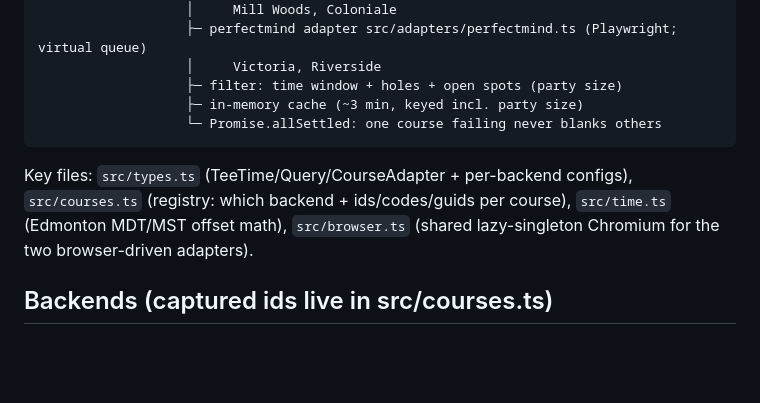
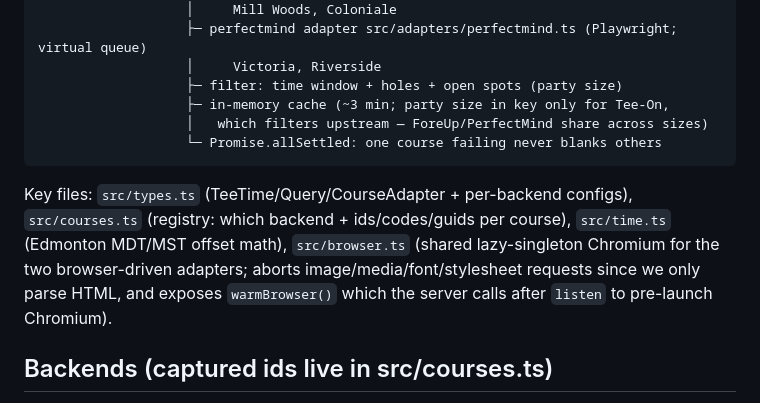
Before and after one commit to aadeshchahal/Golf-Check, a Markdown page: CLAUDE.md, the part around one of its changes. Rendered like a GitHub page; blank space fills up the shorter version.

````diff
--- a/CLAUDE.md
+++ b/CLAUDE.md
@@ -30,14 +30,17 @@ public/index.html + app.js  (form: date/time/window/players/holes)
                    ├─ perfectmind adapter src/adapters/perfectmind.ts (Playwright; virtual queue)
                    │     Victoria, Riverside
                    ├─ filter: time window + holes + open spots (party size)
-                   ├─ in-memory cache (~3 min, keyed incl. party size)
+                   ├─ in-memory cache (~3 min; party size in key only for Tee-On,
+                   │   which filters upstream — ForeUp/PerfectMind share across sizes)
                    └─ Promise.allSettled: one course failing never blanks others
 ```
 
 Key files: `src/types.ts` (TeeTime/Query/CourseAdapter + per-backend configs),
 `src/courses.ts` (registry: which backend + ids/codes/guids per course),
 `src/time.ts` (Edmonton MDT/MST offset math), `src/browser.ts` (shared
-lazy-singleton Chromium for the two browser-driven adapters).
+lazy-singleton Chromium for the two browser-driven adapters; aborts
+image/media/font/stylesheet requests since we only parse HTML, and exposes
+`warmBrowser()` which the server calls after `listen` to pre-launch Chromium).
 
 ## Backends (captured ids live in src/courses.ts)
 
````
Also changed, not shown: other parts of CLAUDE.md (+25 -2 lines).
